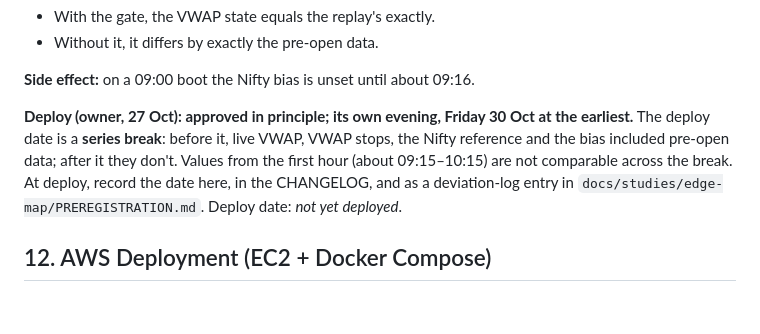
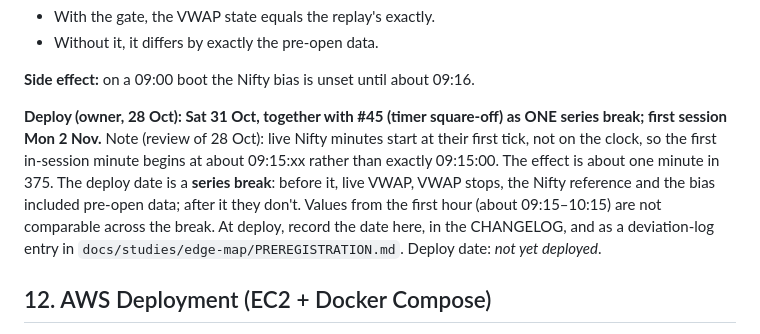
Before and after one commit to Abhishek-thakur1/insider-quant-engine, a Markdown page: AGENTS.md, the part around the change. Drawn GitHub-style; blank space fills up the shorter version.

Commit message:
docs(vwap-gate): Sat 31 Oct with #45 as one series break; minute-alignment note (review)

```diff
--- a/AGENTS.md
+++ b/AGENTS.md
@@ -1819,7 +1819,7 @@ No hand-picked names, and none of RULE-85's extra 33.
 
 **Side effect:** on a 09:00 boot the Nifty bias is unset until about 09:16.
 
-**Deploy (owner, 27 Oct): approved in principle; its own evening, Friday 30 Oct at the earliest.** The deploy date is a **series break**: before it, live VWAP, VWAP stops, the Nifty reference and the bias included pre-open data; after it they don't. Values from the first hour (about 09:15–10:15) are not comparable across the break. At deploy, record the date here, in the CHANGELOG, and as a deviation-log entry in `docs/studies/edge-map/PREREGISTRATION.md`. Deploy date: _not yet deployed_.
+**Deploy (owner, 28 Oct): Sat 31 Oct, together with #45 (timer square-off) as ONE series break; first session Mon 2 Nov.** Note (review of 28 Oct): live Nifty minutes start at their first tick, not on the clock, so the first in-session minute begins at about 09:15:xx rather than exactly 09:15:00. The effect is about one minute in 375. The deploy date is a **series break**: before it, live VWAP, VWAP stops, the Nifty reference and the bias included pre-open data; after it they don't. Values from the first hour (about 09:15–10:15) are not comparable across the break. At deploy, record the date here, in the CHANGELOG, and as a deviation-log entry in `docs/studies/edge-map/PREREGISTRATION.md`. Deploy date: _not yet deployed_.
 
 ## 12. AWS Deployment (EC2 + Docker Compose)
 
```
